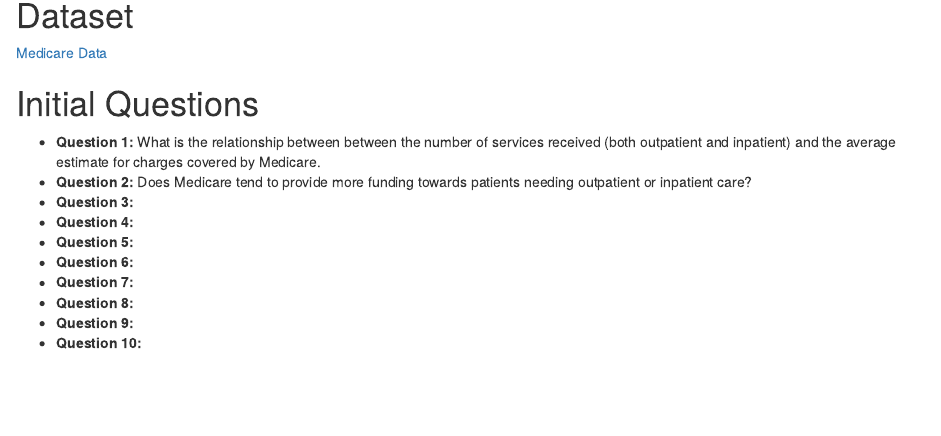
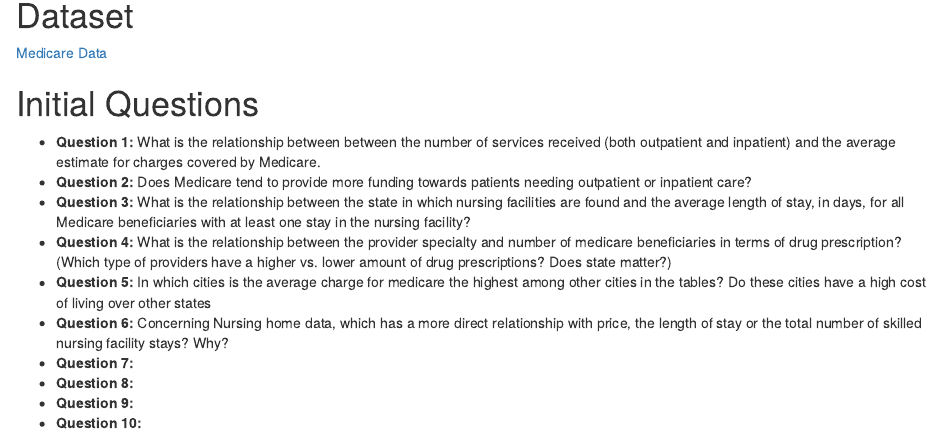
Before and after one commit to DylanFrancisco/Data-Science-Final-Project-Group-2, an R Markdown document (Project Proposal Template.Rmd): the page in a window 1100 px wide, from 310 px down. Rendered offline with R 4.5, knitr and Pandoc, with nearby package versions.

Commit message:
Elvis and Daniela Questions

```diff
--- a/Project Proposal Template.Rmd
+++ b/Project Proposal Template.Rmd
@@ -26,10 +26,10 @@
 
 - **Question 1:** What is the relationship between between the number of services received (both outpatient and inpatient) and the average estimate for charges covered by Medicare.
 - **Question 2:** Does Medicare tend to provide more funding towards patients needing outpatient or inpatient care?
-- **Question 3:**
-- **Question 4:**
-- **Question 5:**
-- **Question 6:**
+- **Question 3:** What is the relationship between the state in which nursing facilities are found and the average length of stay, in days, for all Medicare beneficiaries with at least one stay in the nursing facility?
+- **Question 4:** What is the relationship between the provider specialty and number of medicare beneficiaries in terms of drug prescription? (Which type of providers have a higher vs. lower amount of drug prescriptions? Does state matter?)
+- **Question 5:** In which cities is the average charge for medicare the highest among other cities in the tables? Do these cities have a high cost of living over other states
+- **Question 6:** Concerning Nursing home data, which has a more direct relationship with price, the length of stay or the total number of skilled nursing facility stays? Why?
 - **Question 7:**
 - **Question 8:**
 - **Question 9:**
```
